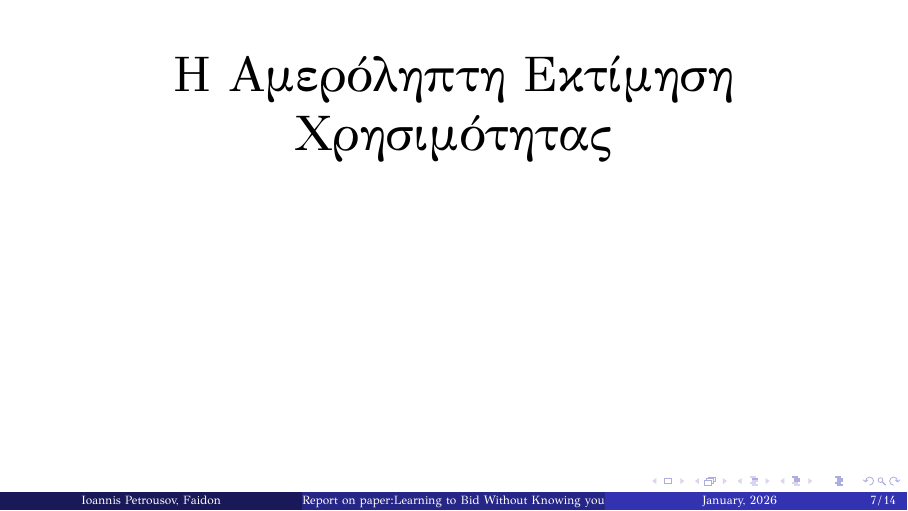
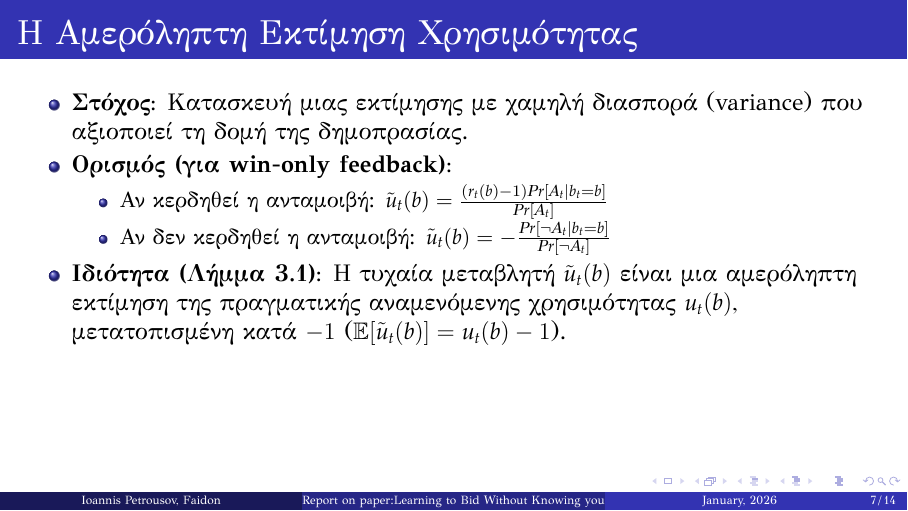
Before and after one commit to gpetrousov/mab_assignment_demokritos, LaTeX slides (presentation/presentation.tex): page 7 of 14. Compiled offline with XeLaTeX.

Commit message:
Unbiased feedback with proof

```diff
--- a/presentation/presentation.tex
+++ b/presentation/presentation.tex
@@ -129,10 +129,16 @@
 \end{frame}
 
 \subsection{H Αμερόληπτη Εκτίμηση Χρησιμότητας}
-\begin{frame}
-    \begin{center}
-        \Huge H Αμερόληπτη Εκτίμηση Χρησιμότητας
-    \end{center}
+\begin{frame}{H Αμερόληπτη Εκτίμηση Χρησιμότητας}
+    \begin{itemize}
+        \item \textbf{Στόχος:} Κατασκευή μιας εκτίμησης με χαμηλή διασπορά (variance) που αξιοποιεί τη δομή της δημοπρασίας.
+        \item \textbf{Ορισμός (για win-only feedback):}
+            \begin{itemize}
+                \item Αν κερδηθεί η ανταμοιβή: $\tilde{u}_t(b) = \frac{(r_t(b)-1)Pr[A_t|b_t=b]}{Pr[A_t]}$
+                \item Αν δεν κερδηθεί η ανταμοιβή: $\tilde{u}_t(b) = -\frac{Pr[\neg A_t|b_t=b]}{Pr[\neg A_t]}$
+            \end{itemize}
+        \item \textbf{Ιδιότητα (Λήμμα 3.1):} Η τυχαία μεταβλητή $\tilde{u}_t(b)$ είναι μια αμερόληπτη εκτίμηση της πραγματικής αναμενόμενης χρησιμότητας $u_t(b)$, μετατοπισμένη κατά $-1$ ($\mathbb{E}[\tilde{u}_t(b)] = u_t(b) - 1$).
+    \end{itemize}
 \end{frame}
 
 
```
